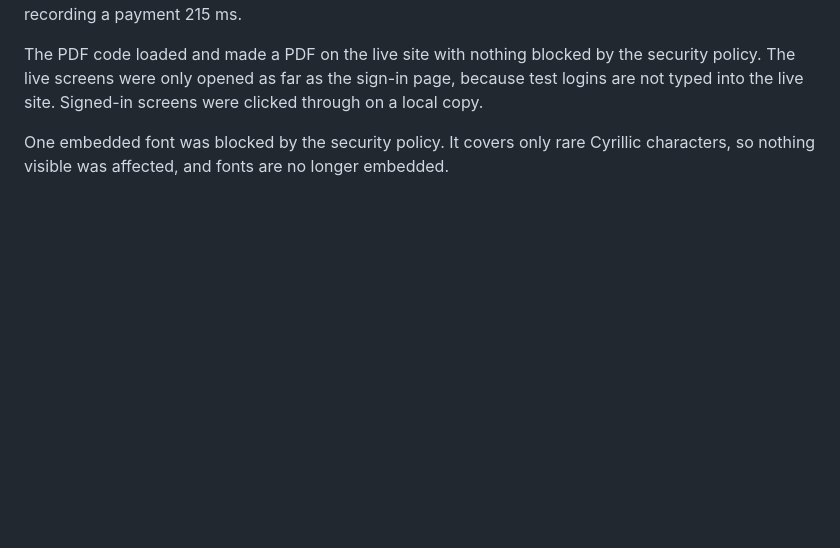
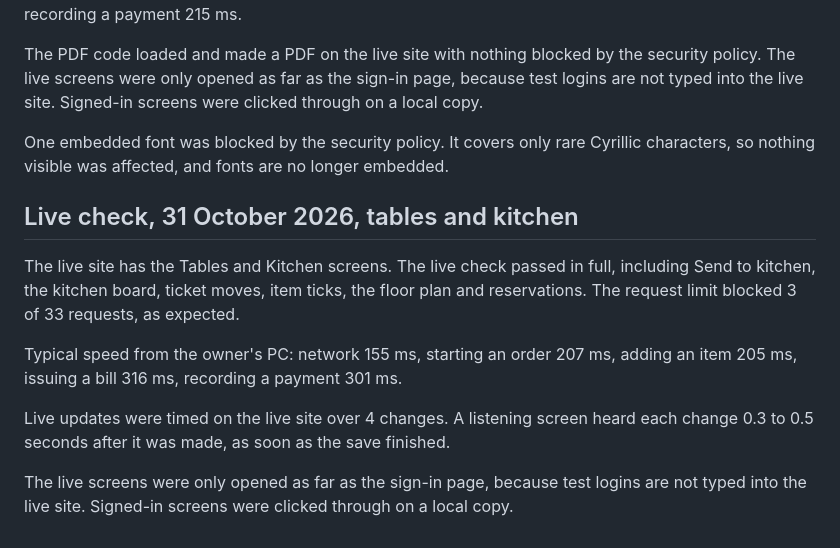
Before and after one commit to isoformagency-cloud/isoform-pos, a Markdown page: docs/05-launch.md, the part around the change. Rendered like a GitHub page; blank space fills up the shorter version.

Commit message:
Record the tables and kitchen live check
Co-Authored-By: Claude Opus 5.5 <noreply@anthropic.com>

```diff
--- a/docs/05-launch.md
+++ b/docs/05-launch.md
@@ -140,3 +140,13 @@ Typical speed from the owner's PC: network 169 ms, adding an item 254 ms, issuin
 The PDF code loaded and made a PDF on the live site with nothing blocked by the security policy. The live screens were only opened as far as the sign-in page, because test logins are not typed into the live site. Signed-in screens were clicked through on a local copy.
 
 One embedded font was blocked by the security policy. It covers only rare Cyrillic characters, so nothing visible was affected, and fonts are no longer embedded.
+
+## Live check, 31 October 2026, tables and kitchen
+
+The live site has the Tables and Kitchen screens. The live check passed in full, including Send to kitchen, the kitchen board, ticket moves, item ticks, the floor plan and reservations. The request limit blocked 3 of 33 requests, as expected.
+
+Typical speed from the owner's PC: network 155 ms, starting an order 207 ms, adding an item 205 ms, issuing a bill 316 ms, recording a payment 301 ms.
+
+Live updates were timed on the live site over 4 changes. A listening screen heard each change 0.3 to 0.5 seconds after it was made, as soon as the save finished.
+
+The live screens were only opened as far as the sign-in page, because test logins are not typed into the live site. Signed-in screens were clicked through on a local copy.
```
